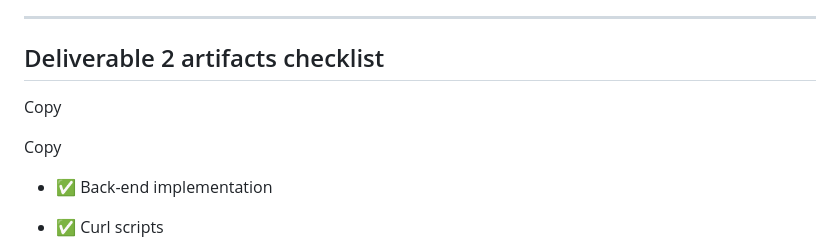
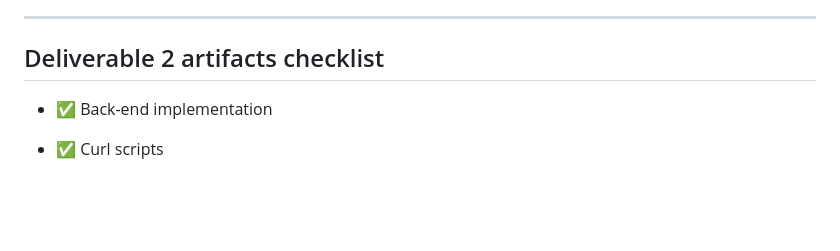
Before and after one commit to PeytonHislop/EECS4413Auction_e-Commerce_System, a Markdown page: README.md, the part around the change. Rendered like a GitHub page; blank space fills up the shorter version.

```diff
--- a/README.md
+++ b/README.md
@@ -425,12 +425,6 @@ Gateway forwards `/api/items/*` to Catalogue Service via `CatalogueClient` and `
 
 ## Deliverable 2 artifacts checklist
 
-
-
-Copy
-
-Copy
-
 - ✅ Back-end implementation
 
 - ✅ Curl scripts
```
